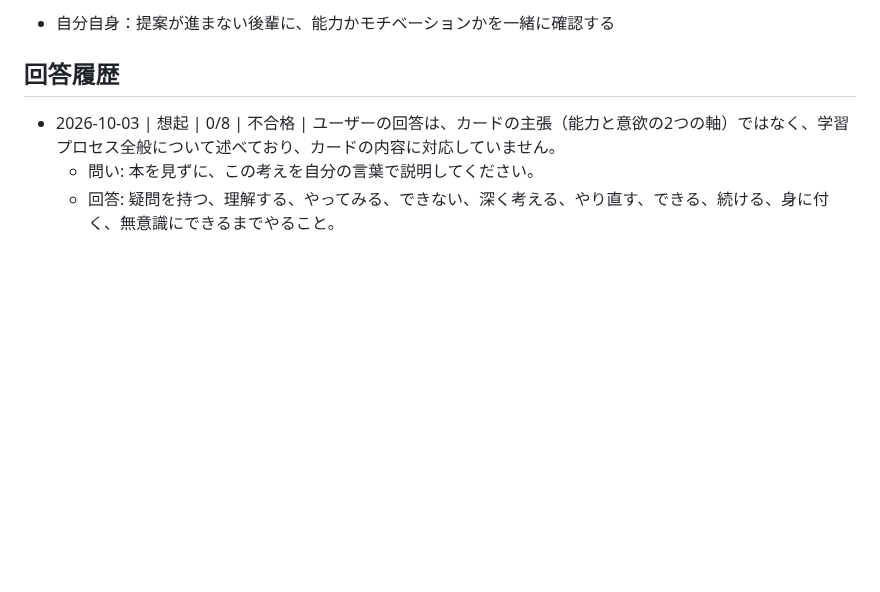
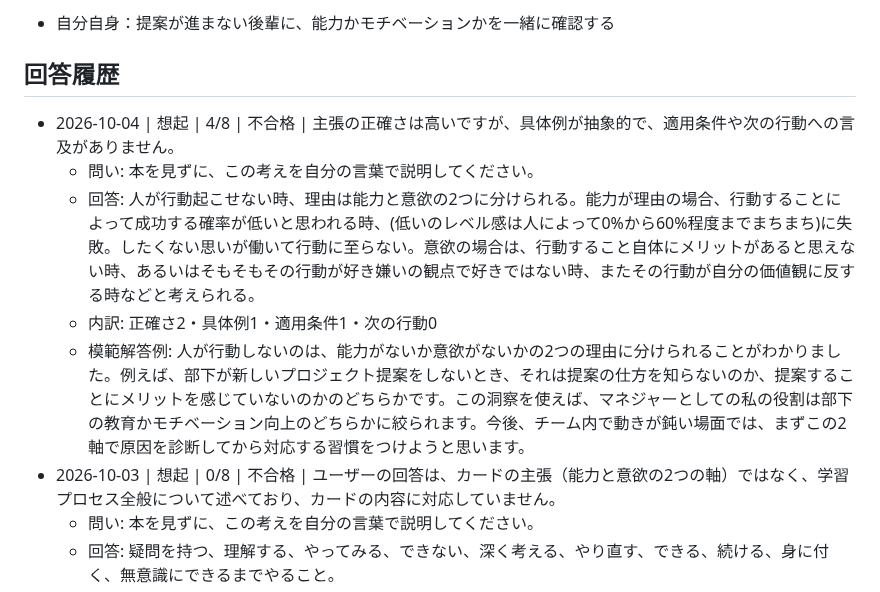
Before and after one commit to horiken1977/mybrain-cards, a Markdown page: 人が動かない理由は能力か意欲の2つだけ.md, the part around one of its changes. Drawn GitHub-style; blank space fills up the shorter version.

```diff
--- a/人が動かない理由は能力か意欲の2つだけ.md
+++ b/人が動かない理由は能力か意欲の2つだけ.md
@@ -34,6 +34,11 @@ tags: [マネジメント]
 
 ## 回答履歴
 
+- 2026-10-04 | 想起 | 4/8 | 不合格 | 主張の正確さは高いですが、具体例が抽象的で、適用条件や次の行動への言及がありません。
+  - 問い: 本を見ずに、この考えを自分の言葉で説明してください。
+  - 回答: 人が行動起こせない時、理由は能力と意欲の2つに分けられる。能力が理由の場合、行動することによって成功する確率が低いと思われる時、(低いのレベル感は人によって0%から60%程度までまちまち)に失敗。したくない思いが働いて行動に至らない。意欲の場合は、行動すること自体にメリットがあると思えない時、あるいはそもそもその行動が好き嫌いの観点で好きではない時、またその行動が自分の価値観に反する時などと考えられる。
+  - 内訳: 正確さ2・具体例1・適用条件1・次の行動0
+  - 模範解答例: 人が行動しないのは、能力がないか意欲がないかの2つの理由に分けられることがわかりました。例えば、部下が新しいプロジェクト提案をしないとき、それは提案の仕方を知らないのか、提案することにメリットを感じていないのかのどちらかです。この洞察を使えば、マネジャーとしての私の役割は部下の教育かモチベーション向上のどちらかに絞られます。今後、チーム内で動きが鈍い場面では、まずこの2軸で原因を診断してから対応する習慣をつけようと思います。
 - 2026-10-03 | 想起 | 0/8 | 不合格 | ユーザーの回答は、カードの主張（能力と意欲の2つの軸）ではなく、学習プロセス全般について述べており、カードの内容に対応していません。
   - 問い: 本を見ずに、この考えを自分の言葉で説明してください。
   - 回答: 疑問を持つ、理解する、やってみる、できない、深く考える、やり直す、できる、続ける、身に付く、無意識にできるまでやること。
```
Also changed, not shown: other parts of 人が動かない理由は能力か意欲の2つだけ.md (+2 -2 lines).
